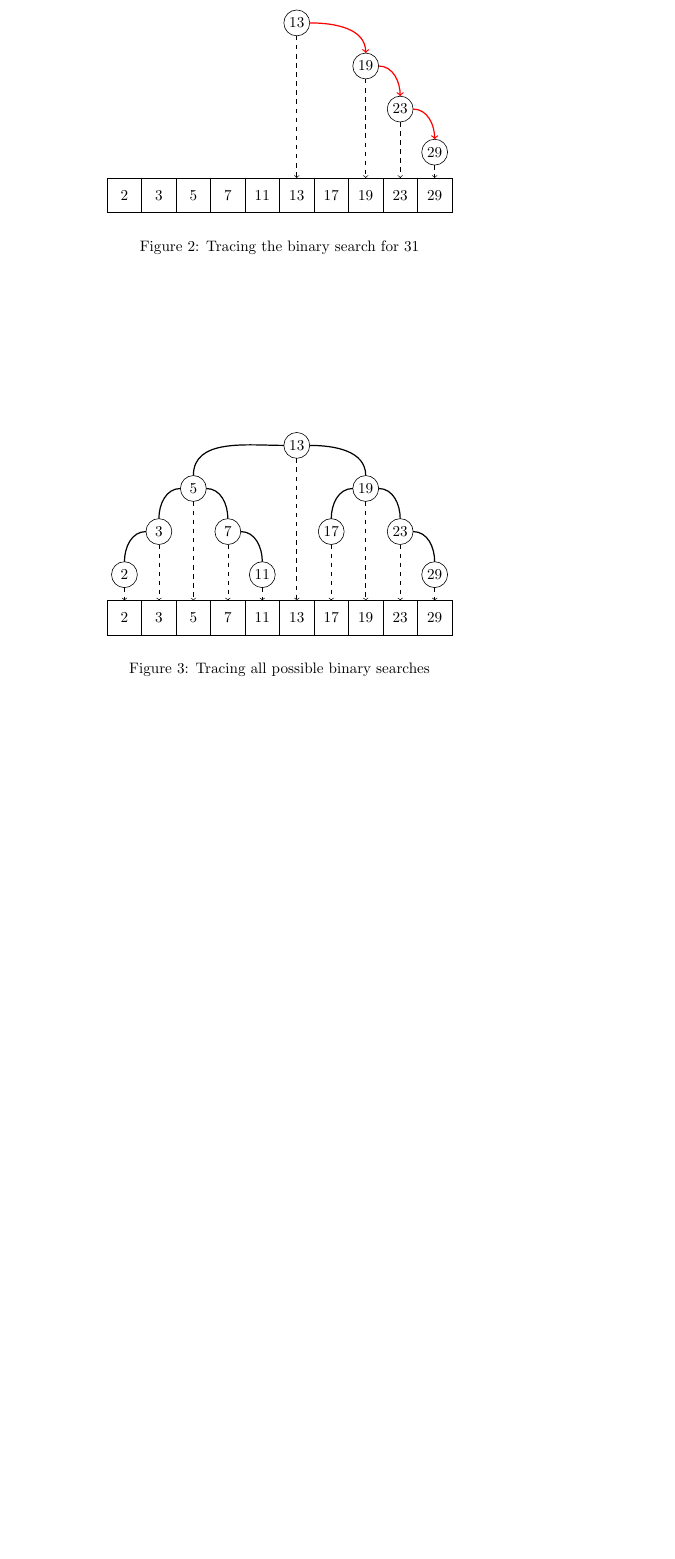
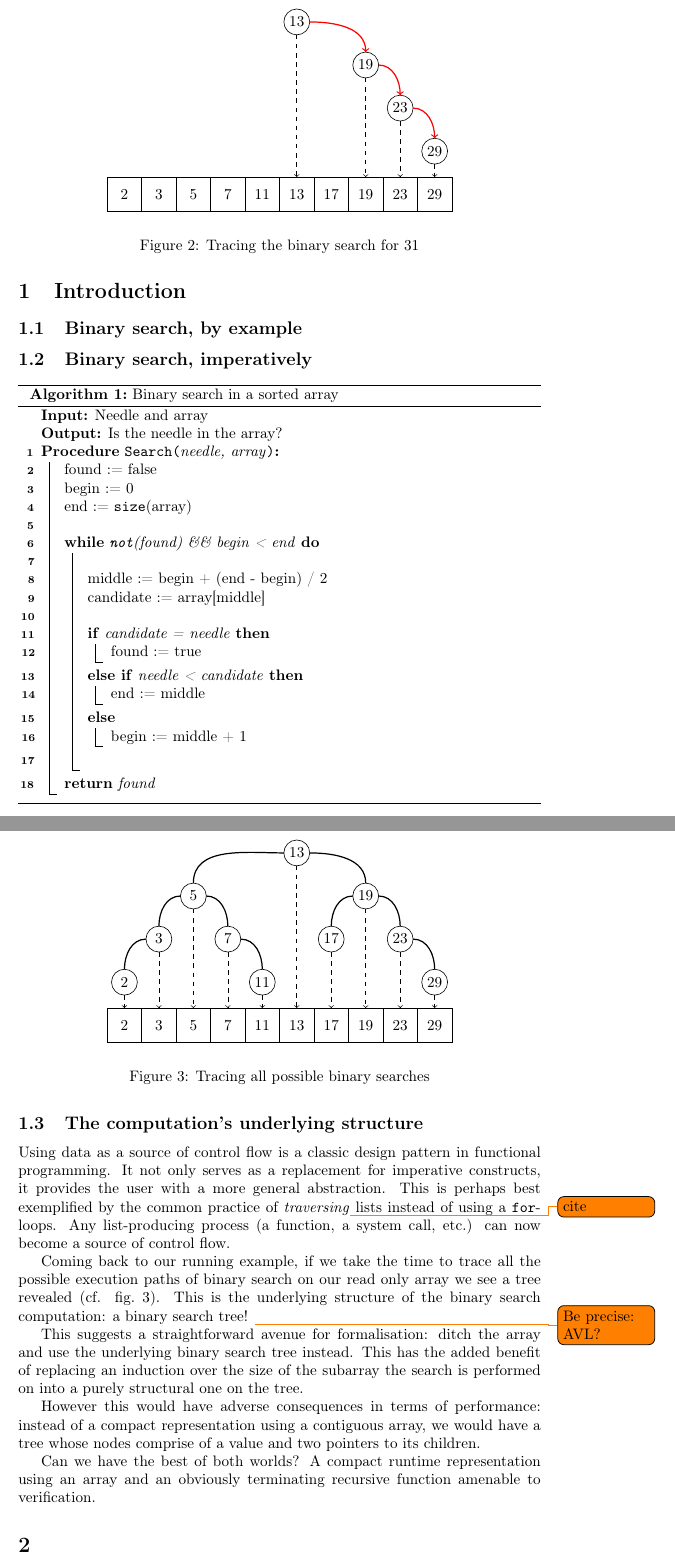
Before and after one commit to gallais/pearl-binary-search, a LaTeX paper (doc/pearl.tex): part of page 2 of 2 before the commit and two parts of pages 2 and 3 of 3 after it, the two joined at a grey line, cut so that both start at the same text, the shorter picture padded with empty space. Compiled offline with pdfLaTeX.

Commit message:
[ more ] abstract and section on the ghost tree

```diff
--- a/doc/pearl.tex
+++ b/doc/pearl.tex
@@ -9,3 +20,4 @@
+\usepackage{cleveref}
 
 \title{Certified Binary Search in a Read-Only Array}
 \author{Guillaume ALLAIS}
@@ -15,3 +44,7 @@
+\section{Introduction}
+
+\subsection{Binary search, by example}
+
 \begin{figure}
   \center
   \ExecuteMetaData[tree.tex]{search11}
@@ -24,11 +57,45 @@
   \caption{Tracing the binary search for 31}
 \end{figure}
 
+\subsection{Binary search, imperatively}
+
+\input{algo}
+
+\subsection{The computation's underlying structure}
+
+Using data as a source of control flow is a classic design pattern in functional
+programming. It not only serves as a replacement for imperative constructs, it
+provides the user with a more general abstraction. This is perhaps best exemplified
+by the common practice of \emph{traversing}\todo{cite}
+lists instead of using a \texttt{for}-loops. Any list-producing process (a function,
+a system call, etc.) can now become a source of control flow.
+
+Coming back to our running example, if we take the time to trace all the possible
+execution paths of binary search on our read only array we see a tree revealed
+(cf. \cref{fig:searchall}).
+This is the underlying structure of the binary search computation: a binary search
+tree! \todo{Be precise: AVL?}
+
 \begin{figure}
   \center
   \ExecuteMetaData[tree.tex]{searchall}
   \caption{Tracing all possible binary searches}
+  \label{fig:searchall}
 \end{figure}
+
+This suggests a straightforward avenue for formalisation: ditch the array and
+use the underlying binary search tree instead. This has the added benefit of
+replacing an induction over the size of the subarray the search is performed on
+into a purely structural one on the tree.
+
+However this would have adverse consequences in terms of performance: instead of
+a compact representation using a contiguous array, we would have a tree whose nodes
+comprise of a value and two pointers to its children.
+
+Can we have the best of both worlds? A compact runtime representation using an
+array and an obviously terminating recursive function amenable to verification.
+
+\section{}
 
 
 \end{document}
```
Also changed, not shown: doc/algo.tex (+0 -16 lines), doc/Makefile, doc/pearl.tex (28 more changed lines).
